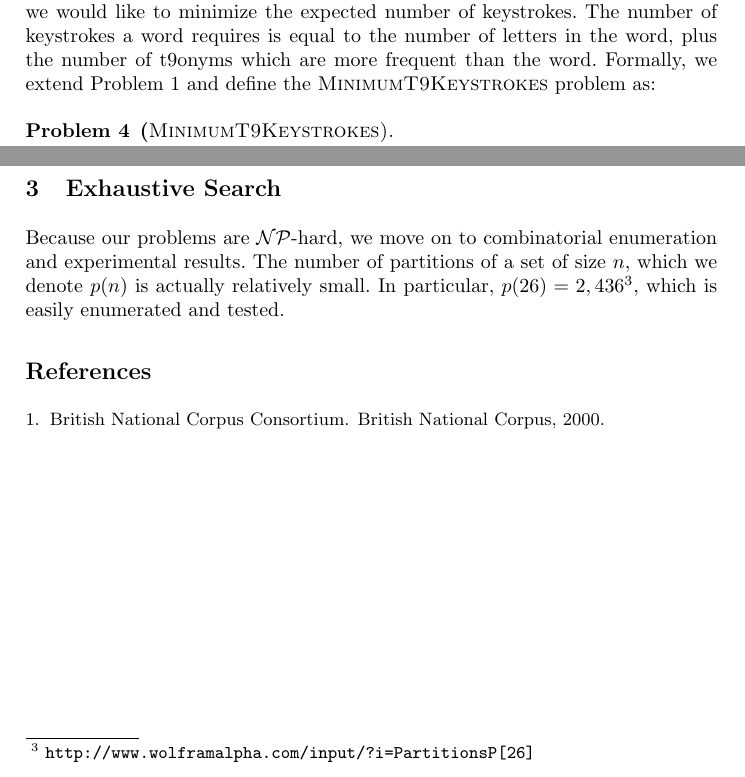
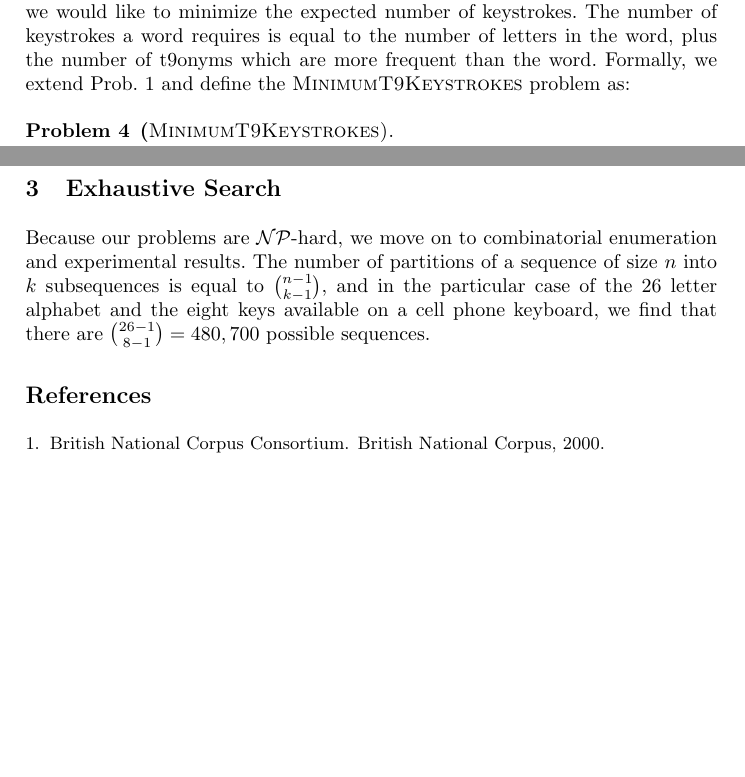
Before and after one commit to pboothe/not9, a LaTeX paper (article.tex): two parts of pages 6 and 7 of 7, joined at a grey line, cut so that both start at the same text, the shorter picture padded with empty space. Compiled offline with pdfLaTeX.

Commit message:
Fixed an egregious write-o in accounting for the number of sequences

```diff
--- a/article.tex
+++ b/article.tex
@@ -247,7 +247,7 @@ Even worse: ``home'', ``good'', ``gone'', ``hood'', ``hoof'', ``hone'', and
 ``next match'' button, then the user will actually have to type in
 ``4663******'' to type in the word ``goof'', for a total of 10 button presses --- exactly the same number of button presses required using the default layout and the basic input method, and three more button presses than is required when using the basic input method with an optimized layout.
 
-When two words have the same input sequence (neglecting the *'s at the end) then these words are \newword{t9onyms}.  When two or more words are t9onyms, then the less-popular words require extra keypresses, raising the expected number of keypresses to type in our corpus.  In order to type a given word, one must press one button for every character in the word, followed by pressing the * key as many times as there are t9onyms which are more likely than the desired wored.  Because typing on a cellphone keyboard is already an unpleasant experience, we would like to minimize the expected number of keystrokes.  The number of keystrokes a word requires is equal to the number of letters in the word, plus the number of t9onyms which are more frequent than the word.  Formally, we extend Problem~\ref{probtemplate} and define the {\sc MinimumT9Keystrokes} problem as:
+When two words have the same input sequence (neglecting the *'s at the end) then these words are \newword{t9onyms}.  When two or more words are t9onyms, then the less-popular words require extra keypresses, raising the expected number of keypresses to type in our corpus.  In order to type a given word, one must press one button for every character in the word, followed by pressing the * key as many times as there are t9onyms which are more likely than the desired wored.  Because typing on a cellphone keyboard is already an unpleasant experience, we would like to minimize the expected number of keystrokes.  The number of keystrokes a word requires is equal to the number of letters in the word, plus the number of t9onyms which are more frequent than the word.  Formally, we extend Prob.~\ref{probtemplate} and define the {\sc MinimumT9Keystrokes} problem as:
 
 \begin{prob}[{\sc MinimumT9Keystrokes}]~\\
 \label{thm:minstrokes}
@@ -289,7 +289,7 @@ Again, we note that this decision problem is in \NP, as any proposed partition m
 
 \section{Exhaustive Search}
 
-Because our problems are \NP-hard, we move on to combinatorial enumeration and experimental results.  The number of partitions of a set of size $n$, which we denote $p(n)$ is actually relatively small.  In particular, $p(26) = 2,436$\footnote{\url{http://www.wolframalpha.com/input/?i=PartitionsP[26]}}, which is easily enumerated and tested.
+Because our problems are \NP-hard, we move on to combinatorial enumeration and experimental results.  The number of partitions of a sequence of size $n$ into $k$ subsequences is equal to $\binom{n-1}{k-1}$, and in the particular case of the 26 letter alphabet and the eight keys available on a cell phone keyboard, we find that there are $\binom{26-1}{8-1} = 480,700$ possible sequences.
 
 \bibliographystyle{abbrv}
 \bibliography{bibliography}
```
Also changed, not shown: article.pdf, article.tex (6 more changed lines).
